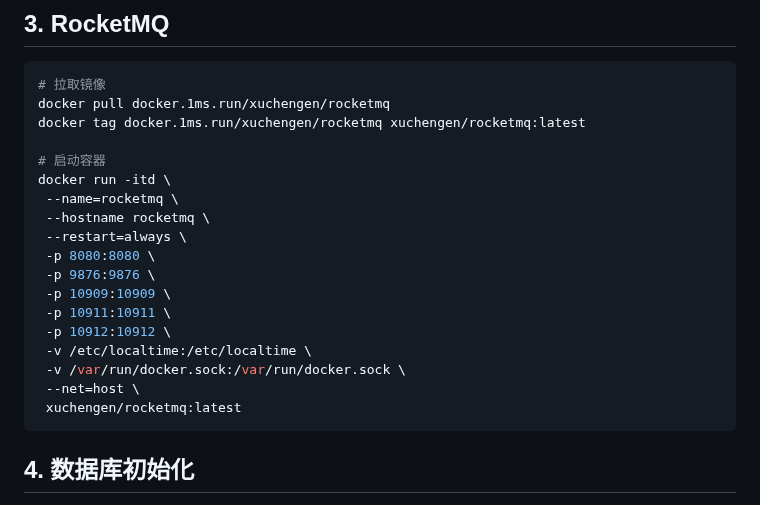
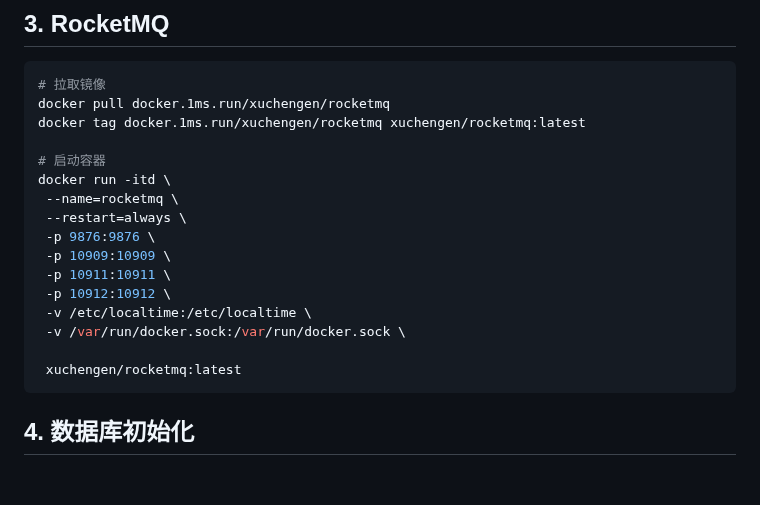
Before and after one commit to 100charge/100charge, a Markdown page: Readme.zh-CN.md, the part around the change. Drawn GitHub-style; blank space fills up the shorter version.

````diff
--- a/Readme.zh-CN.md
+++ b/Readme.zh-CN.md
@@ -275,16 +275,14 @@ docker tag docker.1ms.run/xuchengen/rocketmq xuchengen/rocketmq:latest
 # 启动容器
 docker run -itd \
  --name=rocketmq \
- --hostname rocketmq \
  --restart=always \
- -p 8080:8080 \
  -p 9876:9876 \
  -p 10909:10909 \
  -p 10911:10911 \
  -p 10912:10912 \
  -v /etc/localtime:/etc/localtime \
  -v /var/run/docker.sock:/var/run/docker.sock \
- --net=host \
+
  xuchengen/rocketmq:latest
 ```
 
````
